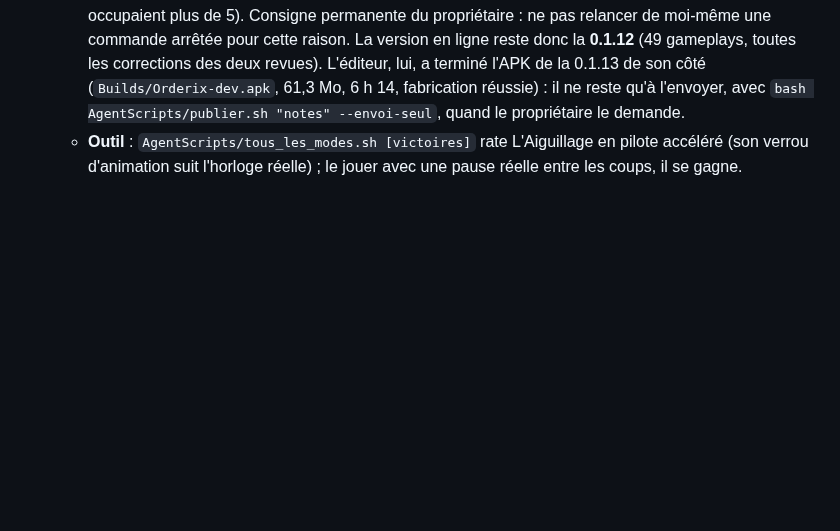
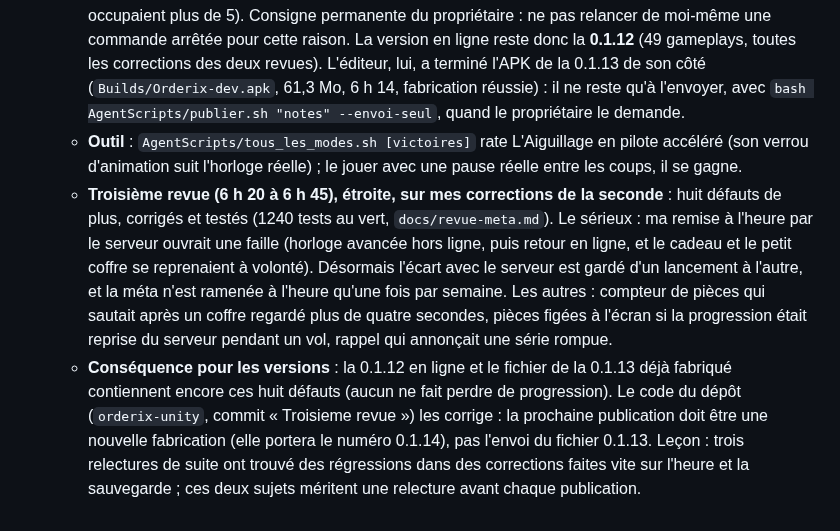
Before and after one commit to Wael3rd/orderix, a Markdown page: docs/journal.md, the part around the change. GitHub-like rendering; blank space fills up the shorter version.

Commit message:
journal : troisieme revue, etat des versions
Co-Authored-By: Claude Fable 5.2 <noreply@anthropic.com>
Claude-Session: https://claude.ai/code/session_01XYityo1CnYHCsaHQEmHTey

```diff
--- a/docs/journal.md
+++ b/docs/journal.md
@@ -333,3 +333,5 @@ Ce qui a été construit (dépôt `orderix-unity`, conception dans `docs/meta-de
   - **Fin de la plage (6 h 10 à 7 h 15)** : quatre gameplays originaux de plus, hors catalogue des 50, intégrés et testés (53 jouables, 1238 tests au vert) : Le Dégradé (50, remettre un dégradé de couleurs en ordre, sans chrono), L'Aiguillage (51, former un train avec des voies de garage, chaque puzzle vérifié résoluble), L'Égalité (52, placer les nombres dans une égalité à trous), L'Anagramme (53, 490 mots et 228 anagrammes acceptées).
   - **La version 0.1.13 n'est pas publiée.** Sa commande de fabrication et d'envoi a été arrêtée par Claude Code à 6 h 10, parce que le PC manquait de mémoire (2,5 Go libres ; l'éditeur Unity et Gradle en occupaient plus de 5). Consigne permanente du propriétaire : ne pas relancer de moi-même une commande arrêtée pour cette raison. La version en ligne reste donc la **0.1.12** (49 gameplays, toutes les corrections des deux revues). L'éditeur, lui, a terminé l'APK de la 0.1.13 de son côté (`Builds/Orderix-dev.apk`, 61,3 Mo, 6 h 14, fabrication réussie) : il ne reste qu'à l'envoyer, avec `bash AgentScripts/publier.sh "notes" --envoi-seul`, quand le propriétaire le demande.
   - **Outil** : `AgentScripts/tous_les_modes.sh [victoires]` rate L'Aiguillage en pilote accéléré (son verrou d'animation suit l'horloge réelle) ; le jouer avec une pause réelle entre les coups, il se gagne.
+  - **Troisième revue (6 h 20 à 6 h 45), étroite, sur mes corrections de la seconde** : huit défauts de plus, corrigés et testés (1240 tests au vert, `docs/revue-meta.md`). Le sérieux : ma remise à l'heure par le serveur ouvrait une faille (horloge avancée hors ligne, puis retour en ligne, et le cadeau et le petit coffre se reprenaient à volonté). Désormais l'écart avec le serveur est gardé d'un lancement à l'autre, et la méta n'est ramenée à l'heure qu'une fois par semaine. Les autres : compteur de pièces qui sautait après un coffre regardé plus de quatre secondes, pièces figées à l'écran si la progression était reprise du serveur pendant un vol, rappel qui annonçait une série rompue.
+  - **Conséquence pour les versions** : la 0.1.12 en ligne et le fichier de la 0.1.13 déjà fabriqué contiennent encore ces huit défauts (aucun ne fait perdre de progression). Le code du dépôt (`orderix-unity`, commit « Troisieme revue ») les corrige : la prochaine publication doit être une nouvelle fabrication (elle portera le numéro 0.1.14), pas l'envoi du fichier 0.1.13. Leçon : trois relectures de suite ont trouvé des régressions dans des corrections faites vite sur l'heure et la sauvegarde ; ces deux sujets méritent une relecture avant chaque publication.
```
